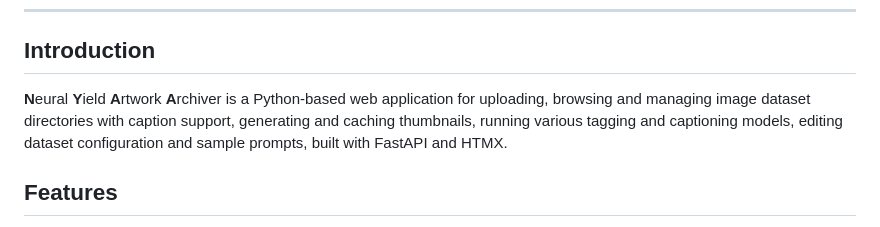
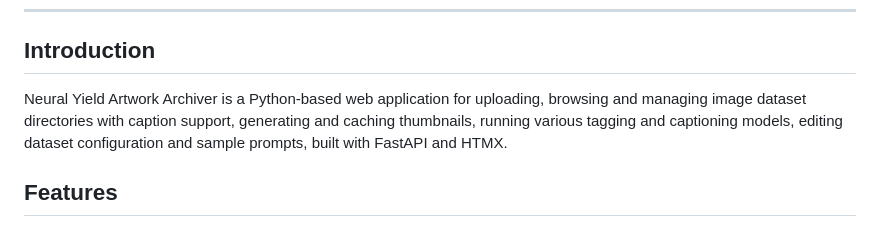
Before and after one commit to rakki194/yipyap, a Markdown page: README.md, the part around the change. GitHub-like rendering.

Commit message:
I think i prefer it unbolded

```diff
--- a/README.md
+++ b/README.md
@@ -4,7 +4,7 @@
 
 ## Introduction
 
-**N**eural **Y**ield **A**rtwork **A**rchiver is a Python-based web application for uploading, browsing and managing image dataset directories with caption support, generating and caching thumbnails, running various tagging and captioning models, editing dataset configuration and sample prompts, built with FastAPI and HTMX.
+Neural Yield Artwork Archiver is a Python-based web application for uploading, browsing and managing image dataset directories with caption support, generating and caching thumbnails, running various tagging and captioning models, editing dataset configuration and sample prompts, built with FastAPI and HTMX.
 
 ## Features
 
```
